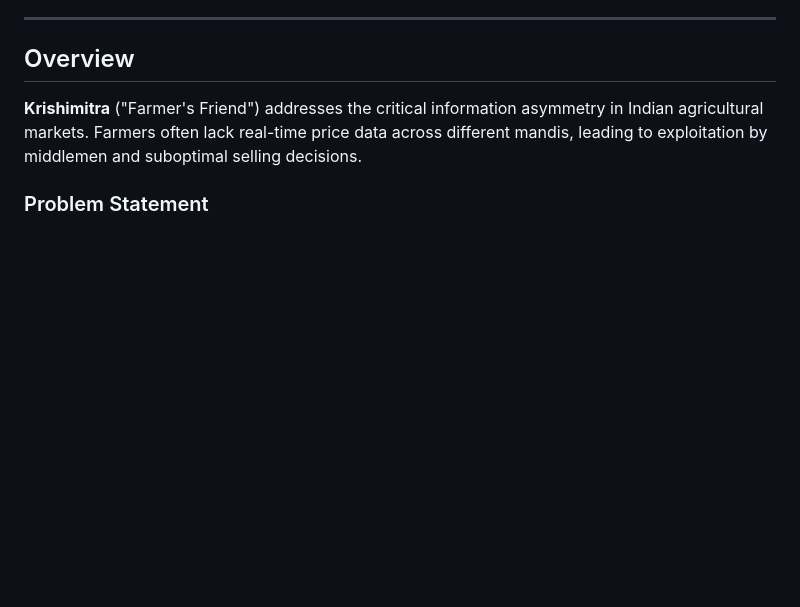
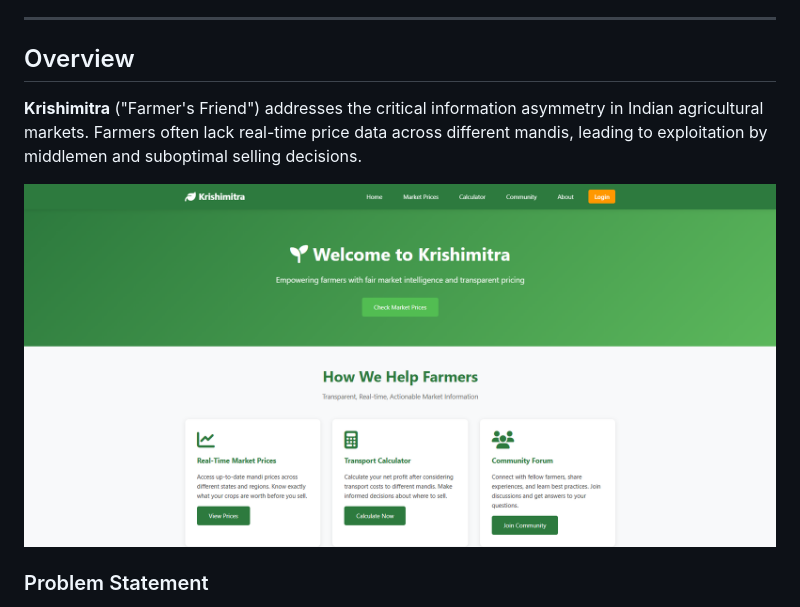
Before and after one commit to riddhankur000/Krishimitra, a Markdown page: README.md, the part around the change printed below. Rendered like a GitHub page; pictures changed too: images/home_page.png (added); blank space fills up the shorter version.

```diff
--- a/README.md
+++ b/README.md
@@ -21,6 +21,8 @@ A comprehensive Flask-based web application designed to empower Indian farmers w
 ## Overview
 
 **Krishimitra** ("Farmer's Friend") addresses the critical information asymmetry in Indian agricultural markets. Farmers often lack real-time price data across different mandis, leading to exploitation by middlemen and suboptimal selling decisions.
+
+![Home page screenshot](./images/home_page.png)
 
 ### Problem Statement
 
```
Also changed, not shown: other parts of README.md (+1 -1 lines).
